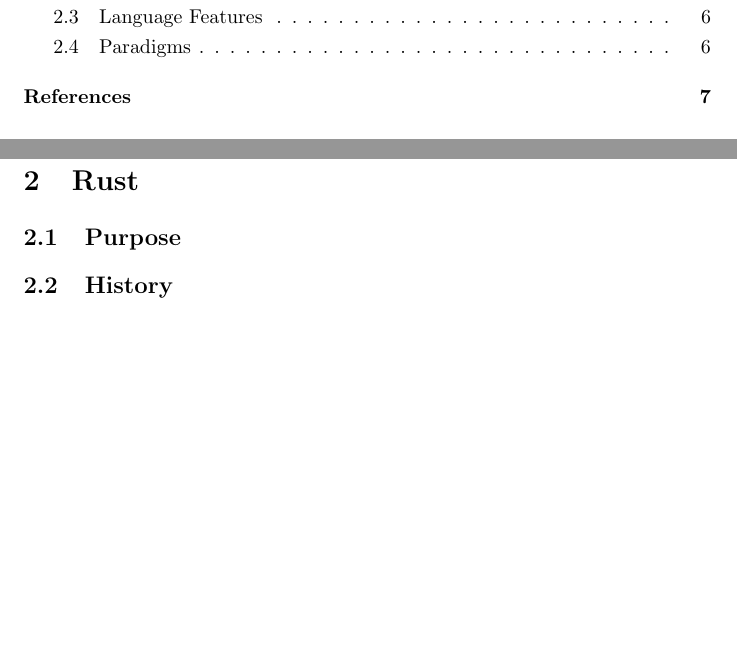
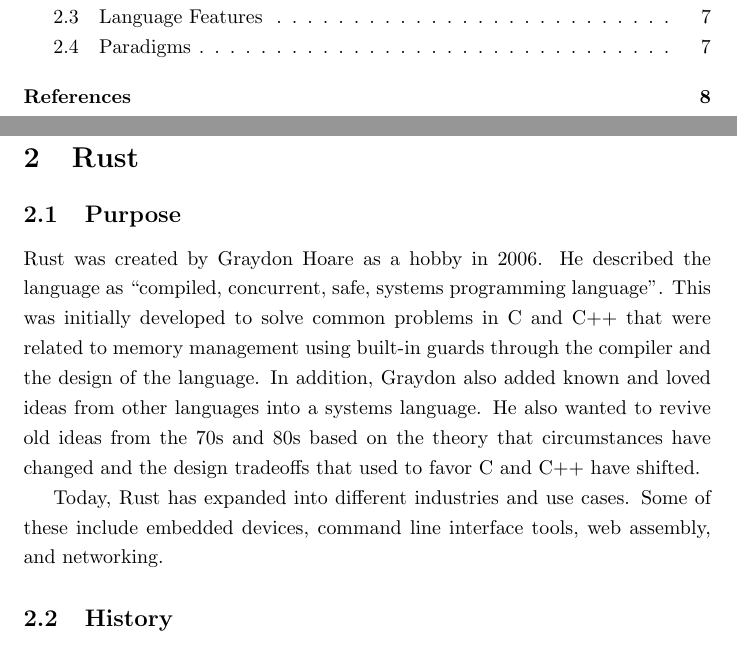
Before and after one commit to ohhskar-school/cmsc-124-final-project, a LaTeX document (final-project.tex): two parts of pages 2 and 7 of 9 before the commit and two parts of pages 2 and 7 of 10 after it, joined at a grey line, cut so that both start at the same text, the shorter picture padded with empty space. Compiled offline with pdfLaTeX.

Commit message:
rust: add motivation

```diff
--- a/final-project.tex
+++ b/final-project.tex
@@ -182,6 +182,19 @@
   \section{Rust}
 
   \subsection{Purpose}
+  Rust was created by Graydon Hoare as a hobby in 2006. He described the
+  language as “compiled, concurrent, safe, systems programming language”. This
+  was initially developed to solve common problems in C and C++ that were
+  related to memory management using built-in guards through the compiler and
+  the design of the language. In addition, Graydon also added known and loved
+  ideas from other languages into a systems language. He also wanted to revive
+  old ideas from the 70s and 80s based on the theory that circumstances have
+  changed and the design tradeoffs that used to favor C and C++ have shifted.
+
+  Today, Rust has expanded into different industries and use cases. Some of
+  these include embedded devices, command line interface tools, web assembly,
+  and networking.
+
   \subsection{History}
   \subsubsection{The Personal Years (2006--2010)}
   Graydon Hoare started working on a compiled, concurrent, safe, systems
```
Also changed, not shown: final-project.pdf, final-project.tex (3 more changed lines).
